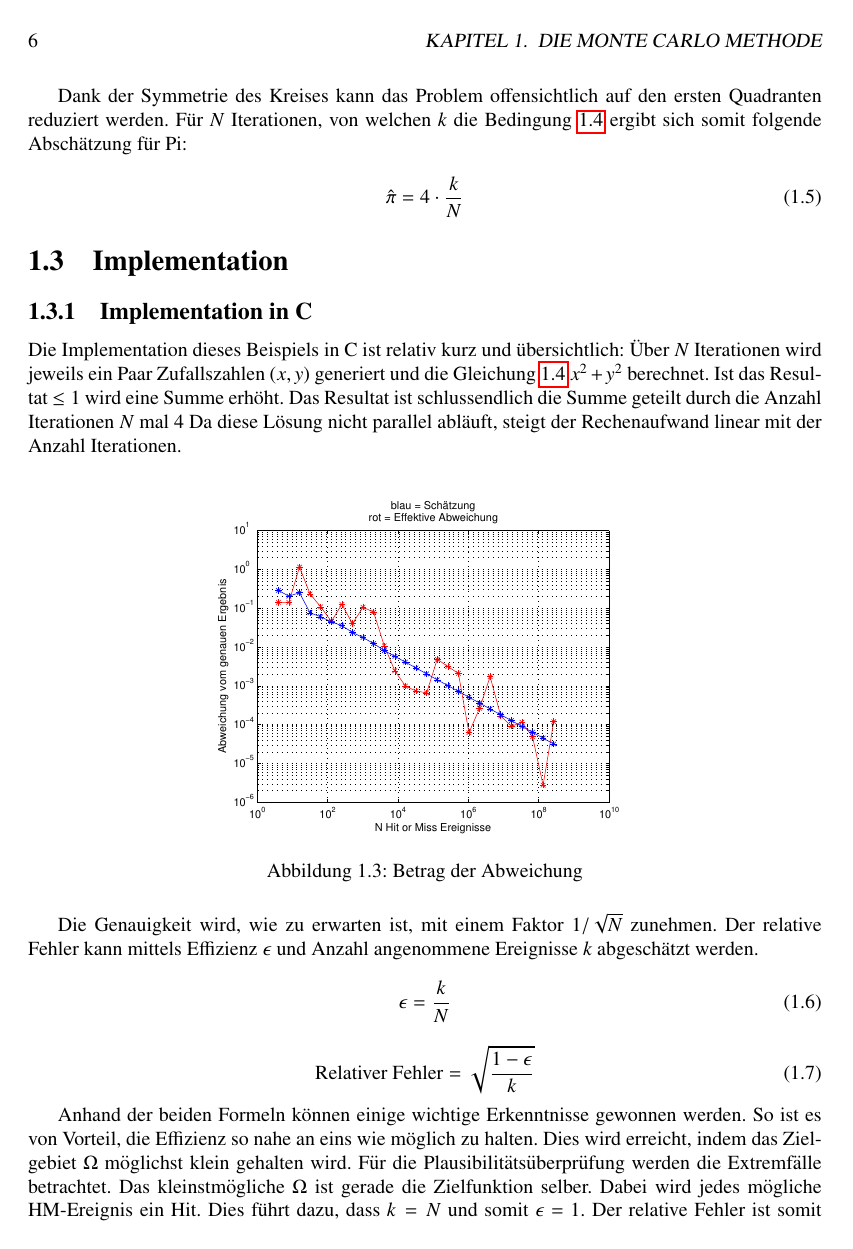
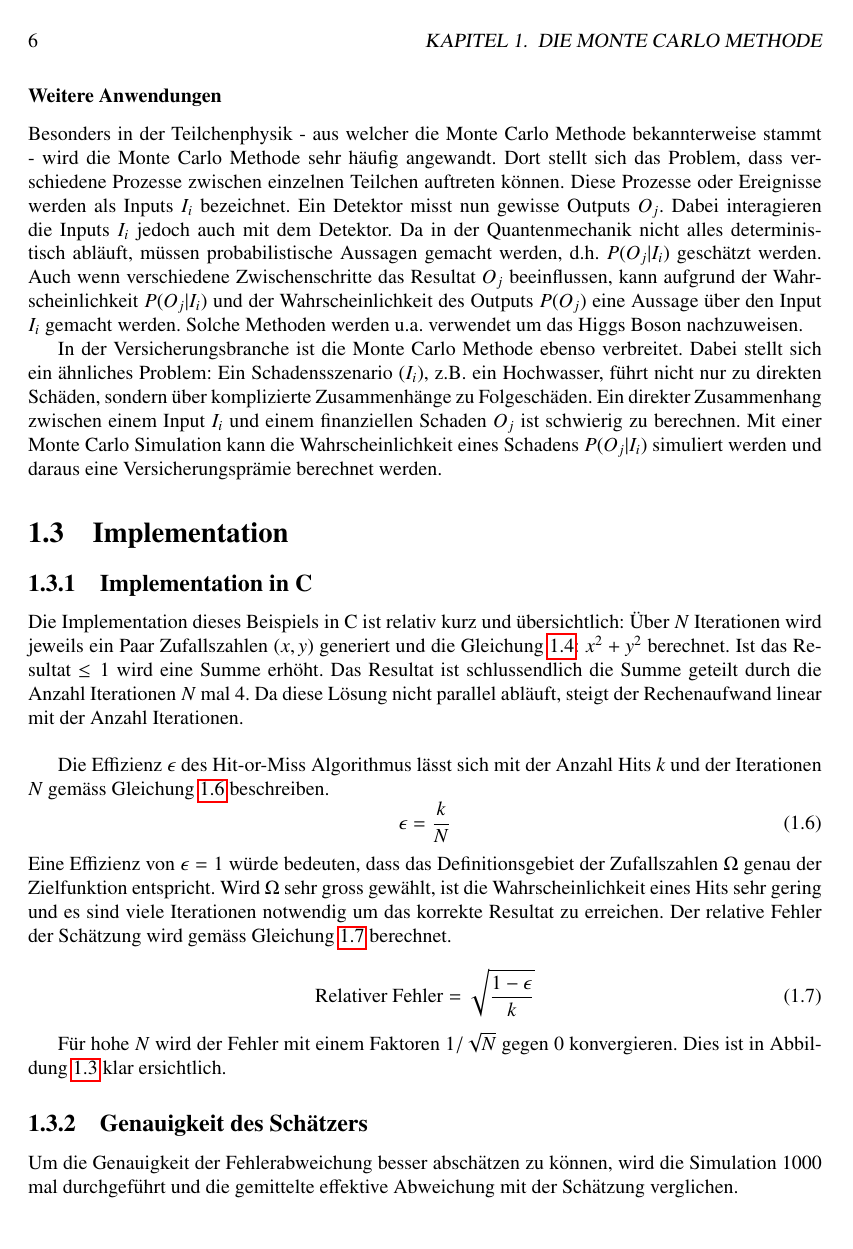
Before and after one commit to HBadertscher/MonteCarlo, a LaTeX book (doku/MonteCarlo.tex): page 6 of 18 before the commit and page 6 of 19 after it. Compiled offline with pdfLaTeX.

Commit message:
Ergänzungen I

```diff
--- a/doku/MonteCarlo.tex
+++ b/doku/MonteCarlo.tex
@@ -151,18 +152,43 @@ Das Verhältnis der Fläche des Kreises zur Fläche des Quadrats entspricht der
 	\label{fig:KreisHitMiss}
 \end{figure}
 
-Dank der Symmetrie des Kreises kann das Problem offensichtlich auf den ersten Quadranten reduziert werden. Für $N$ Iterationen, von welchen $k$ die Bedingung \ref{equ:innerhalbKreis} ergibt sich somit folgende Abschätzung für Pi:
+Dank der Symmetrie des Kreises kann das Problem offensichtlich auf den ersten Quadranten reduziert werden. Für $N$ Iterationen, von welchen $k$ die Bedingung \ref{equ:innerhalbKreis} ergibt sich somit folgende Abschätzung für $\pi$:
 
 \begin{equation}
 	\hat{\pi} = 4 \cdot \frac{k}{N}
 \end{equation}
 
 
+\subsubsection{Weitere Anwendungen}
+Besonders in der Teilchenphysik - aus welcher die Monte Carlo Methode bekannterweise stammt - wird die Monte Carlo Methode sehr häufig angewandt. Dort stellt sich das Problem, dass verschiedene Prozesse zwischen einzelnen Teilchen auftreten können. Diese Prozesse oder Ereignisse werden als Inputs $I_i$ bezeichnet. Ein Detektor misst nun gewisse Outputs $O_j$. Dabei interagieren die Inputs $I_i$ jedoch auch mit dem Detektor. Da in der Quantenmechanik nicht alles deterministisch abläuft, müssen probabilistische Aussagen gemacht werden, d.h. $P(O_j | I_i)$ geschätzt werden. Auch wenn verschiedene Zwischenschritte das Resultat $O_j$ beeinflussen, kann aufgrund der Wahrscheinlichkeit $P(O_j | I_i)$ und der Wahrscheinlichkeit des Outputs $P(O_j)$ eine Aussage über den Input $I_i$ gemacht werden. Solche Methoden werden u.a. verwendet um das Higgs Boson nachzuweisen.
+
+In der Versicherungsbranche ist die Monte Carlo Methode ebenso verbreitet. Dabei stellt sich ein ähnliches Problem: Ein Schadensszenario ($I_i$), z.B. ein Hochwasser, führt nicht nur zu direkten Schäden, sondern über komplizierte Zusammenhänge zu Folgeschäden. Ein direkter Zusammenhang zwischen einem Input $I_i$ und einem finanziellen Schaden $O_j$ ist schwierig zu berechnen. Mit einer Monte Carlo Simulation kann die Wahrscheinlichkeit eines Schadens $P(O_j | I_i)$ simuliert werden und daraus eine Versicherungsprämie berechnet werden.
+
+
+
+%Meist ist man dabei nicht nur am numerischen Resultat, sondern auch an den einzelnen Ereignissen, welche zu diesem Resultat geführt haben, interessiert. Dazu wird der Algorithmus leicht modifiziert. Die Zufallszahlen $x_i$ werden neu nicht gleichverteilt, sondern mit der Wahrscheinlichkeitsdichtfunktion $f(x)$ bzw. der Verteilungsfunktion $F(x)$ erzeugt. Das Histogramm dieser $x_i$ entspricht der mit $N/F$ normierten Funktion $f(x)$. Das Resultat $F$ kann also durch einen Vergleich des Histogramms mit der Funktion $f(x)$ bestimmt werden. Der Vorteil dieser Methode ist, dass so die Ereignisse $x_i$ mit der richtigen Verteilung bekannt sind und ausgewertet werden könne.
+
 
 \section{Implementation}
 \subsection{Implementation in C}
-Die Implementation dieses Beispiels in C ist relativ kurz und übersichtlich: Über $N$ Iterationen wird jeweils ein Paar Zufallszahlen $(x,y)$ generiert und die Gleichung \ref{equ:innerhalbKreis} $x^2 + y^2$ berechnet. Ist das Resultat $\leq1$ wird eine Summe erhöht. Das Resultat ist schlussendlich die Summe geteilt durch die Anzahl Iterationen $N$ mal 4 Da diese Lösung nicht parallel abläuft, steigt der Rechenaufwand linear mit der Anzahl Iterationen. \\
+Die Implementation dieses Beispiels in C ist relativ kurz und
+übersichtlich: Über $N$ Iterationen wird jeweils ein Paar
+Zufallszahlen $(x,y)$ generiert und die Gleichung
+\ref{equ:innerhalbKreis}: $x^2 + y^2$ berechnet. Ist das Resultat $\leq1$ wird eine Summe erhöht. Das Resultat ist schlussendlich die Summe geteilt durch die Anzahl Iterationen $N$ mal 4. Da diese Lösung nicht parallel abläuft, steigt der Rechenaufwand linear mit der Anzahl Iterationen. \\
 
+Die Effizienz $\epsilon$ des Hit-or-Miss Algorithmus lässt sich mit der Anzahl Hits $k$ und der Iterationen $N$ gemäss Gleichung \ref{equ:effizienz_hitnmiss} beschreiben.
+\begin{equation}
+	\epsilon = \frac{k}{N}
+	\label{equ:effizienz_hitnmiss}
+\end{equation}
+Eine Effizienz von $\epsilon=1$ würde bedeuten, dass das Definitionsgebiet der Zufallszahlen $\Omega$ genau der Zielfunktion entspricht. Wird $\Omega$ sehr gross gewählt, ist die Wahrscheinlichkeit eines Hits sehr gering und es sind viele Iterationen notwendig um das korrekte Resultat zu erreichen. Der relative Fehler der Schätzung wird gemäss Gleichung \ref{equ:relativer_Fehler} berechnet.
+
+\begin{equation}
+	\text{Relativer Fehler} = \sqrt{\frac{1-\epsilon}{k}}
+	\label{equ:relativer_Fehler}
+\end{equation}
+
+Für hohe $N$ wird der Fehler mit einem Faktoren $1 / \sqrt{N}$ gegen $0$ konvergieren. Dies ist in Abbildung \ref{fig:Fehler} klar ersichtlich.
 
 \begin{figure}[h]
     \centering
@@ -171,18 +197,6 @@ Die Implementation dieses Beispiels in C ist relativ kurz und übersichtlich: Ü
     \label{fig:Fehler}
 \end{figure}
 
-Die Genauigkeit wird, wie zu erwarten ist, mit einem Faktor $1/\sqrt{N}$ zunehmen. Der relative Fehler kann mittels Effizienz $\epsilon$ und Anzahl angenommene Ereignisse $k$ abgeschätzt werden.
-
-\begin{equation}
-	\epsilon = \frac{k}{N}
-\end{equation}
-
-\begin{equation}
-	\text{Relativer Fehler} = \sqrt{\frac{1-\epsilon}{k}}
-	\label{eq:relativer_Fehler}
-\end{equation}
-
-Anhand der beiden Formeln können einige wichtige Erkenntnisse gewonnen werden. So ist es von Vorteil, die Effizienz so nahe an eins wie möglich zu halten. Dies wird erreicht, indem das Zielgebiet $\Omega$ möglichst klein gehalten wird. Für die Plausibilitätsüberprüfung werden die Extremfälle betrachtet. Das kleinstmögliche $\Omega$ ist gerade die Zielfunktion selber. Dabei wird jedes mögliche HM-Ereignis ein Hit. Dies führt dazu, dass $k = N$ und somit $\epsilon$ = 1. Der relative Fehler ist somit bereits nach einer Iteration bei null. Bei einem sehr grossen $\Omega$ wird die Wahrscheinlichkeit, dass ein Hit generiert wird, sehr klein. Somit bleibt $k$ auch nach vielen Operationen klein, wobei $N$ gross wird. $\epsilon$ wird dabei fast null und der relative Fehler belauft sich auf rund $1/\sqrt{k}$.\\
 
 \subsection{Genauigkeit des Schätzers}
 
```
Also changed, not shown: doku/images/Zufallszahlen_gut.eps (added), doku/MonteCarlo.tex (40 more changed lines).
